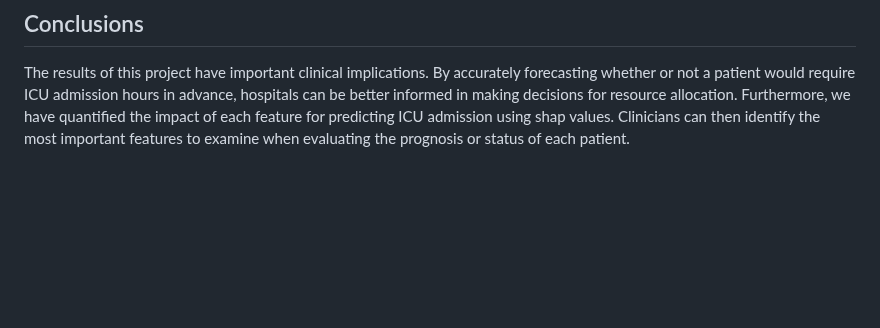
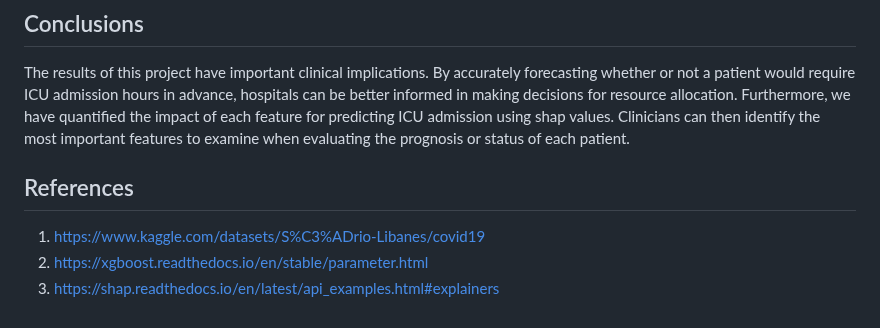
Before and after one commit to isaaclhk/Projects, a Markdown page: Python projects/Covid19 ICU Prediction.md, the part around the change. Drawn GitHub-style; blank space fills up the shorter version.

Commit message:
Update Covid19 ICU Prediction.md
References

```diff
--- a/Python projects/Covid19 ICU Prediction.md
+++ b/Python projects/Covid19 ICU Prediction.md
@@ -347,3 +347,8 @@ Based on this plot, there is little difference in pcr median shap values between
 
 ## Conclusions
 The results of this project have important clinical implications. By accurately forecasting whether or not a patient would require ICU admission hours in advance, hospitals can be better informed in making decisions for resource allocation. Furthermore, we have quantified the impact of each feature for predicting ICU admission using shap values. Clinicians can then identify the most important features to examine when evaluating the prognosis or status of each patient.
+
+## References
+1. https://www.kaggle.com/datasets/S%C3%ADrio-Libanes/covid19
+2. https://xgboost.readthedocs.io/en/stable/parameter.html
+3. https://shap.readthedocs.io/en/latest/api_examples.html#explainers
```
